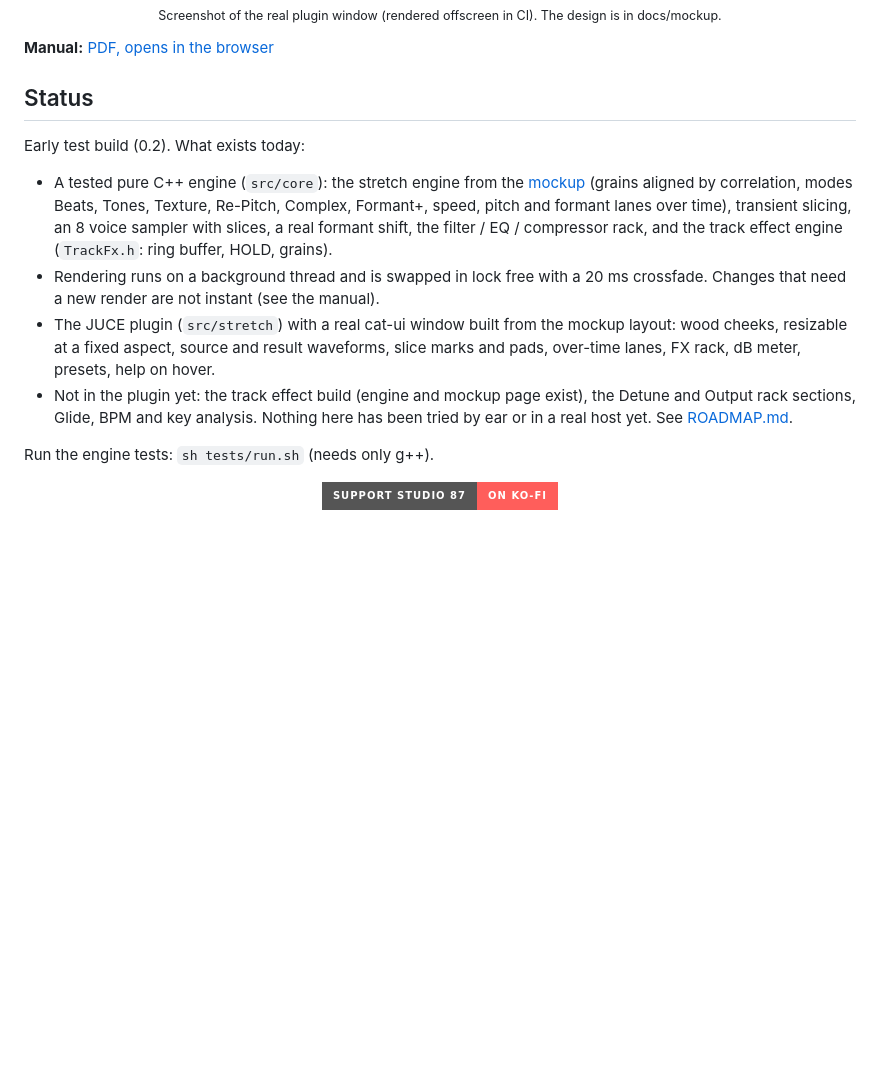
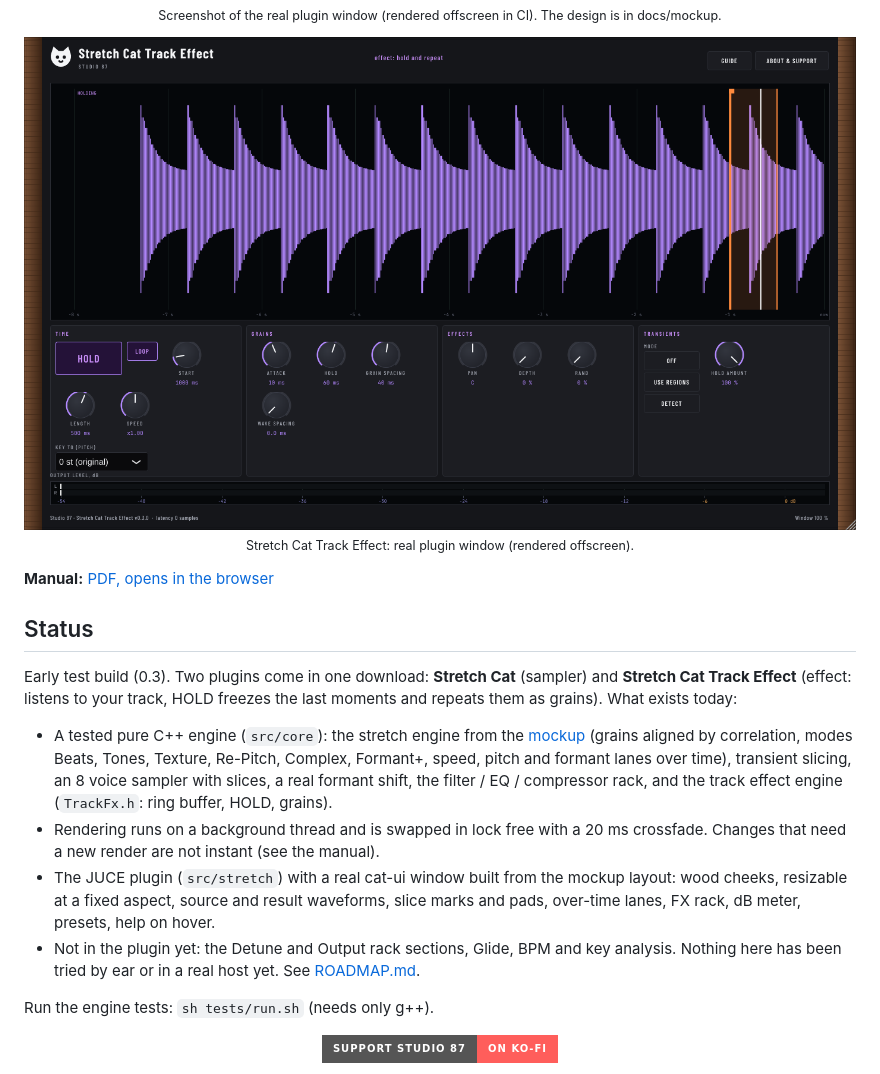
Before and after one commit to SpeakingColors/stretch-cat-vst, a Markdown page: README.md, the part around the change. Rendered like a GitHub page; pictures changed too: docs/screenshot-track.png (added); badges without logos; blank space fills up the shorter version.

```diff
--- a/README.md
+++ b/README.md
@@ -6,14 +6,16 @@ Sampler with time stretch, for VST3 and standalone: change the speed without cha
 
 <p align="center"><img src="docs/screenshot.png" alt="Stretch Cat editor" width="900"><br><sub>Screenshot of the real plugin window (rendered offscreen in CI). The design is in docs/mockup.</sub></p>
 
+<p align="center"><img src="docs/screenshot-track.png" alt="Stretch Cat Track Effect editor" width="900"><br><sub>Stretch Cat Track Effect: real plugin window (rendered offscreen).</sub></p>
+
 **Manual:** [PDF, opens in the browser](https://github.com/SpeakingColors/stretch-cat-vst/blob/main/docs/stretch-cat-vst-manual.pdf)
 
 ## Status
-Early test build (0.2). What exists today:
+Early test build (0.3). Two plugins come in one download: **Stretch Cat** (sampler) and **Stretch Cat Track Effect** (effect: listens to your track, HOLD freezes the last moments and repeats them as grains). What exists today:
 - A tested pure C++ engine (`src/core`): the stretch engine from the [mockup](docs/mockup/) (grains aligned by correlation, modes Beats, Tones, Texture, Re-Pitch, Complex, Formant+, speed, pitch and formant lanes over time), transient slicing, an 8 voice sampler with slices, a real formant shift, the filter / EQ / compressor rack, and the track effect engine (`TrackFx.h`: ring buffer, HOLD, grains).
 - Rendering runs on a background thread and is swapped in lock free with a 20 ms crossfade. Changes that need a new render are not instant (see the manual).
 - The JUCE plugin (`src/stretch`) with a real cat-ui window built from the mockup layout: wood cheeks, resizable at a fixed aspect, source and result waveforms, slice marks and pads, over-time lanes, FX rack, dB meter, presets, help on hover.
-- Not in the plugin yet: the track effect build (engine and mockup page exist), the Detune and Output rack sections, Glide, BPM and key analysis. Nothing here has been tried by ear or in a real host yet. See [ROADMAP.md](ROADMAP.md).
+- Not in the plugin yet: the Detune and Output rack sections, Glide, BPM and key analysis. Nothing here has been tried by ear or in a real host yet. See [ROADMAP.md](ROADMAP.md).
 
 Run the engine tests: `sh tests/run.sh` (needs only g++).
 
```
Also changed, not shown: ROADMAP.md (+1 -1 lines), 14 other files.
